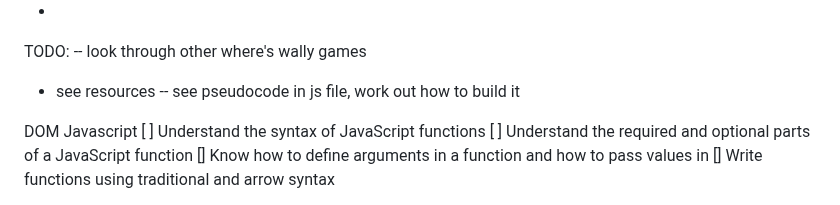
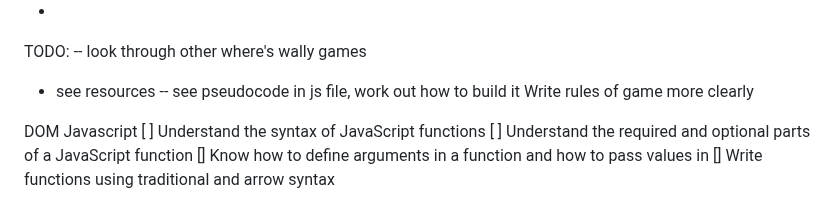
Before and after one commit to jones58/typespotting, a Markdown page: README.md, the part around the change. Rendered like a GitHub page.

Commit message:
editing todo list

```diff
--- a/README.md
+++ b/README.md
@@ -61,6 +61,7 @@ TODO:
 -- look through other where's wally games
 - see resources
 -- see pseudocode in js file, work out how to build it
+Write rules of game more clearly
 
 
 DOM
```
